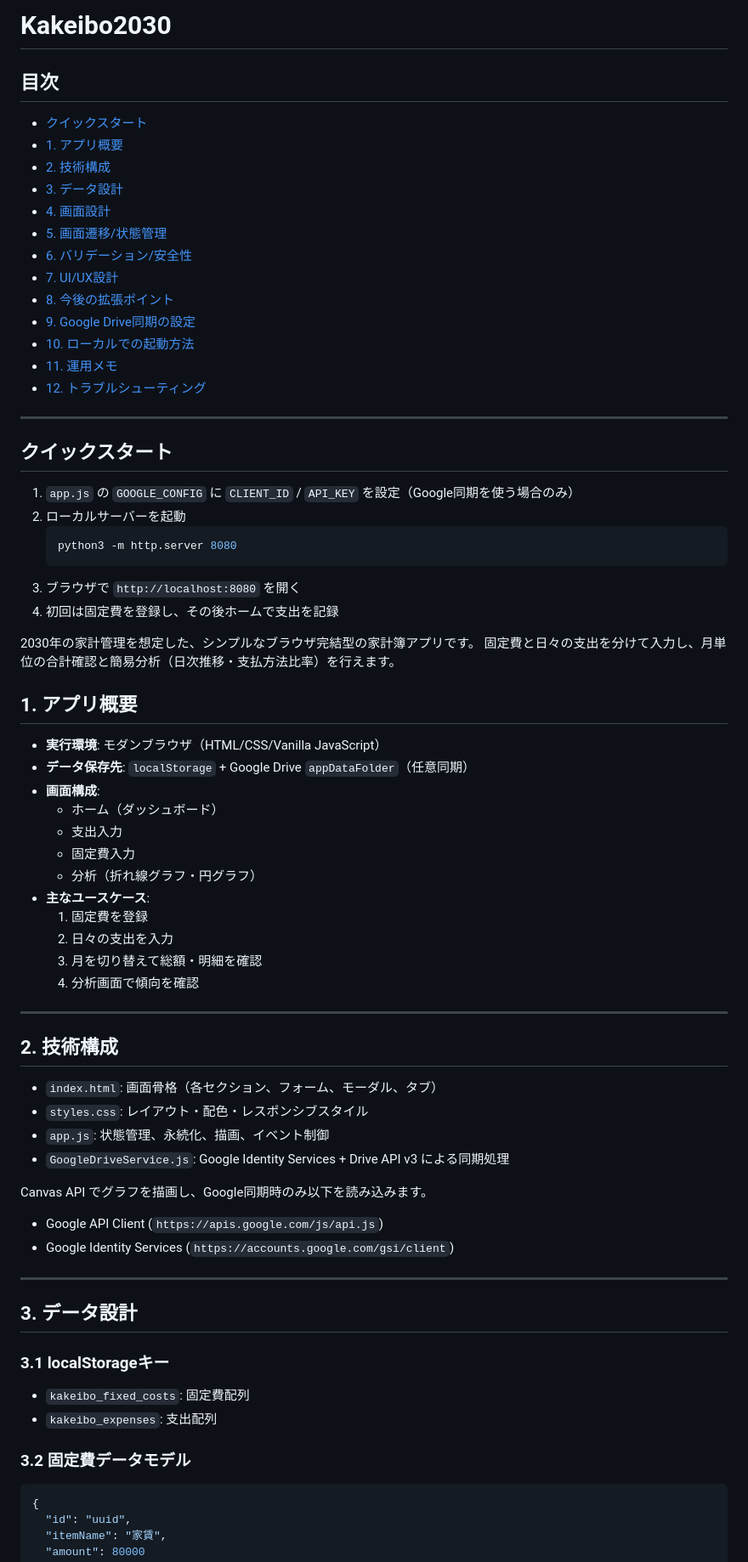
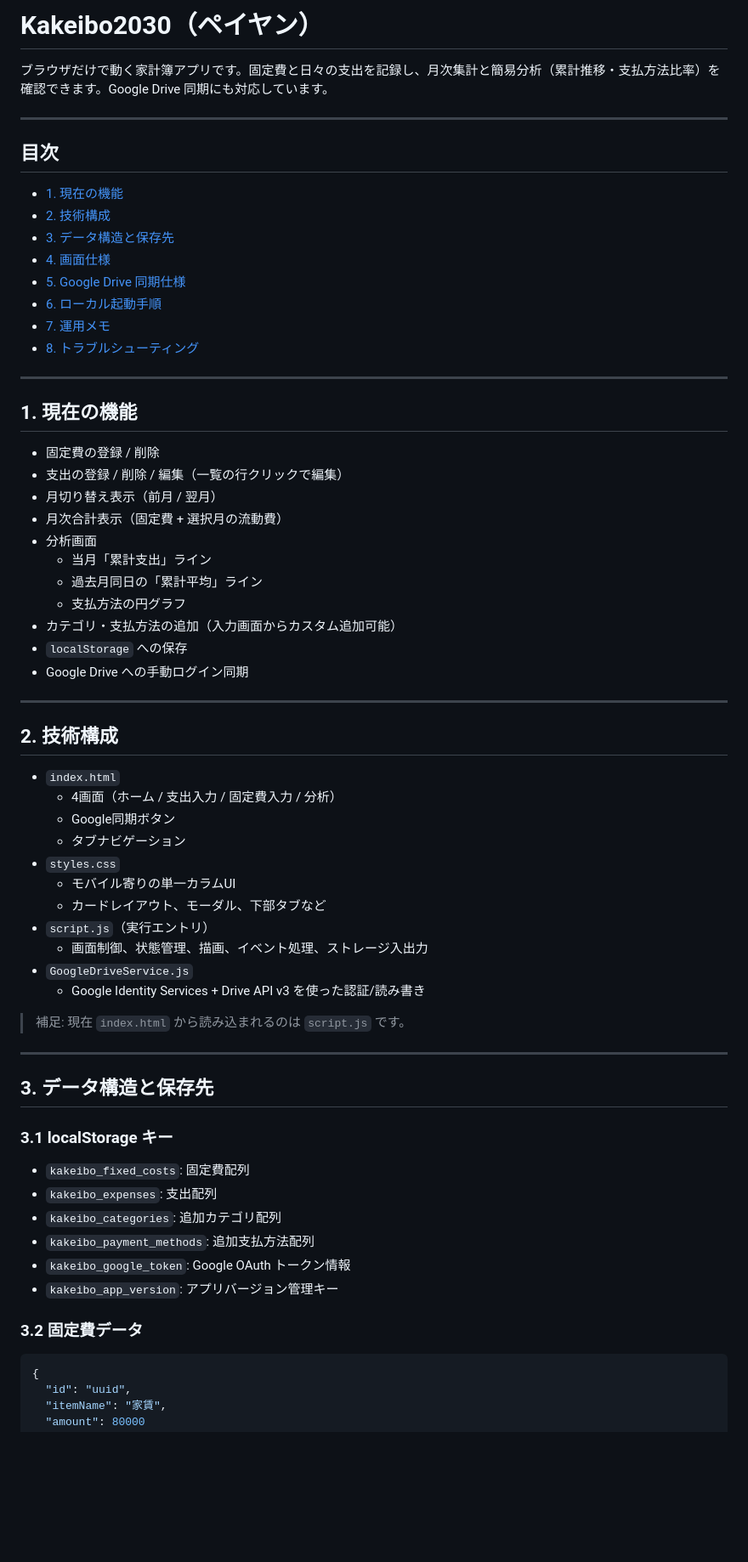
Before and after one commit to matun02/Kakeibo2030, a Markdown page: README.md, the part around one of its changes. Shown at 85% size. Rendered like a GitHub page; blank space fills up the shorter version.

Commit message:
docs: READMEを現行実装に合わせて全面更新

````diff
--- a/README.md
+++ b/README.md
@@ -1,75 +1,68 @@
-# Kakeibo2030
+# Kakeibo2030（ペイヤン）
+
+ブラウザだけで動く家計簿アプリです。固定費と日々の支出を記録し、月次集計と簡易分析（累計推移・支払方法比率）を確認できます。Google Drive 同期にも対応しています。
+
+---
 
 ## 目次
 
-- [クイックスタート](#クイックスタート)
-- [1. アプリ概要](#1-アプリ概要)
+- [1. 現在の機能](#1-現在の機能)
 - [2. 技術構成](#2-技術構成)
-- [3. データ設計](#3-データ設計)
-- [4. 画面設計](#4-画面設計)
-- [5. 画面遷移/状態管理](#5-画面遷移状態管理)
-- [6. バリデーション/安全性](#6-バリデーション安全性)
-- [7. UI/UX設計](#7-uiux設計)
-- [8. 今後の拡張ポイント](#8-今後の拡張ポイント)
-- [9. Google Drive同期の設定](#9-google-drive同期の設定)
-- [10. ローカルでの起動方法](#10-ローカルでの起動方法)
-- [11. 運用メモ](#11-運用メモ)
-- [12. トラブルシューティング](#12-トラブルシューティング)
+- [3. データ構造と保存先](#3-データ構造と保存先)
+- [4. 画面仕様](#4-画面仕様)
+- [5. Google Drive 同期仕様](#5-google-drive-同期仕様)
+- [6. ローカル起動手順](#6-ローカル起動手順)
+- [7. 運用メモ](#7-運用メモ)
+- [8. トラブルシューティング](#8-トラブルシューティング)
 
 ---
 
-## クイックスタート
+## 1. 現在の機能
 
-1. `app.js` の `GOOGLE_CONFIG` に `CLIENT_ID` / `API_KEY` を設定（Google同期を使う場合のみ）
-2. ローカルサーバーを起動
-   ```bash
-   python3 -m http.server 8080
-   ```
-3. ブラウザで `http://localhost:8080` を開く
-4. 初回は固定費を登録し、その後ホームで支出を記録
-
-2030年の家計管理を想定した、シンプルなブラウザ完結型の家計簿アプリです。
-固定費と日々の支出を分けて入力し、月単位の合計確認と簡易分析（日次推移・支払方法比率）を行えます。
-
-## 1. アプリ概要
-
-- **実行環境**: モダンブラウザ（HTML/CSS/Vanilla JavaScript）
-- **データ保存先**: `localStorage` + Google Drive `appDataFolder`（任意同期）
-- **画面構成**:
-  - ホーム（ダッシュボード）
-  - 支出入力
-  - 固定費入力
-  - 分析（折れ線グラフ・円グラフ）
-- **主なユースケース**:
-  1. 固定費を登録
-  2. 日々の支出を入力
-  3. 月を切り替えて総額・明細を確認
-  4. 分析画面で傾向を確認
+- 固定費の登録 / 削除
+- 支出の登録 / 削除 / 編集（一覧の行クリックで編集）
+- 月切り替え表示（前月 / 翌月）
+- 月次合計表示（固定費 + 選択月の流動費）
+- 分析画面
+  - 当月「累計支出」ライン
+  - 過去月同日の「累計平均」ライン
+  - 支払方法の円グラフ
+- カテゴリ・支払方法の追加（入力画面からカスタム追加可能）
+- `localStorage` への保存
+- Google Drive への手動ログイン同期
 
 ---
 
 ## 2. 技術構成
 
-- `index.html`: 画面骨格（各セクション、フォーム、モーダル、タブ）
-- `styles.css`: レイアウト・配色・レスポンシブスタイル
-- `app.js`: 状態管理、永続化、描画、イベント制御
-- `GoogleDriveService.js`: Google Identity Services + Drive API v3 による同期処理
+- `index.html`
+  - 4画面（ホーム / 支出入力 / 固定費入力 / 分析）
+  - Google同期ボタン
+  - タブナビゲーション
+- `styles.css`
+  - モバイル寄りの単一カラムUI
+  - カードレイアウト、モーダル、下部タブなど
+- `script.js`（実行エントリ）
+  - 画面制御、状態管理、描画、イベント処理、ストレージ入出力
+- `GoogleDriveService.js`
+  - Google Identity Services + Drive API v3 を使った認証/読み書き
 
-Canvas API でグラフを描画し、Google同期時のみ以下を読み込みます。
-
-- Google API Client (`https://apis.google.com/js/api.js`)
-- Google Identity Services (`https://accounts.google.com/gsi/client`)
+> 補足: 現在 `index.html` から読み込まれるのは `script.js` です。
 
 ---
 
-## 3. データ設計
+## 3. データ構造と保存先
 
-### 3.1 localStorageキー
+### 3.1 localStorage キー
 
 - `kakeibo_fixed_costs`: 固定費配列
 - `kakeibo_expenses`: 支出配列
+- `kakeibo_categories`: 追加カテゴリ配列
+- `kakeibo_payment_methods`: 追加支払方法配列
+- `kakeibo_google_token`: Google OAuth トークン情報
+- `kakeibo_app_version`: アプリバージョン管理キー
 
-### 3.2 固定費データモデル
+### 3.2 固定費データ
 
 ```json
 {
````
Also changed, not shown: other parts of README.md (+85 -153 lines).
